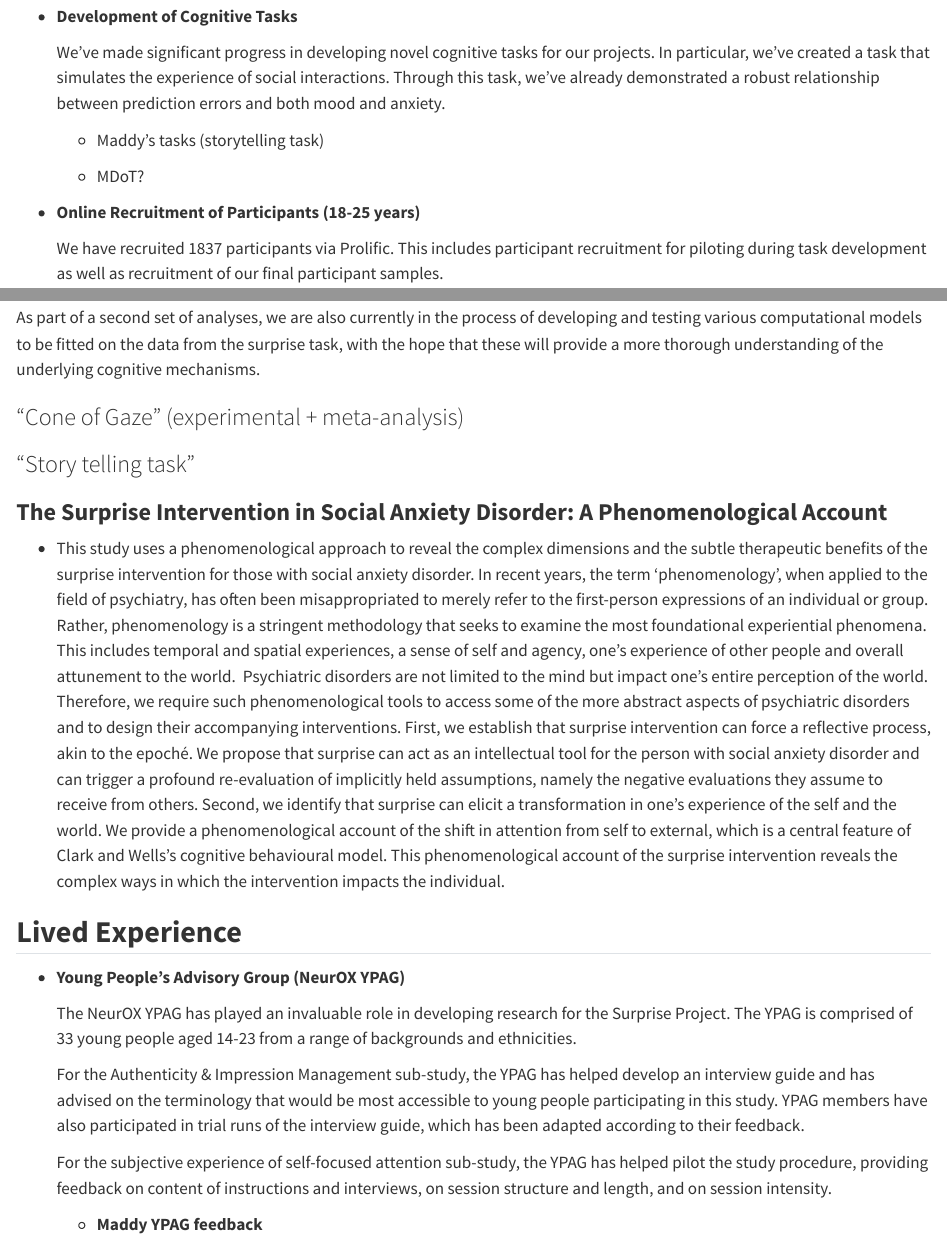
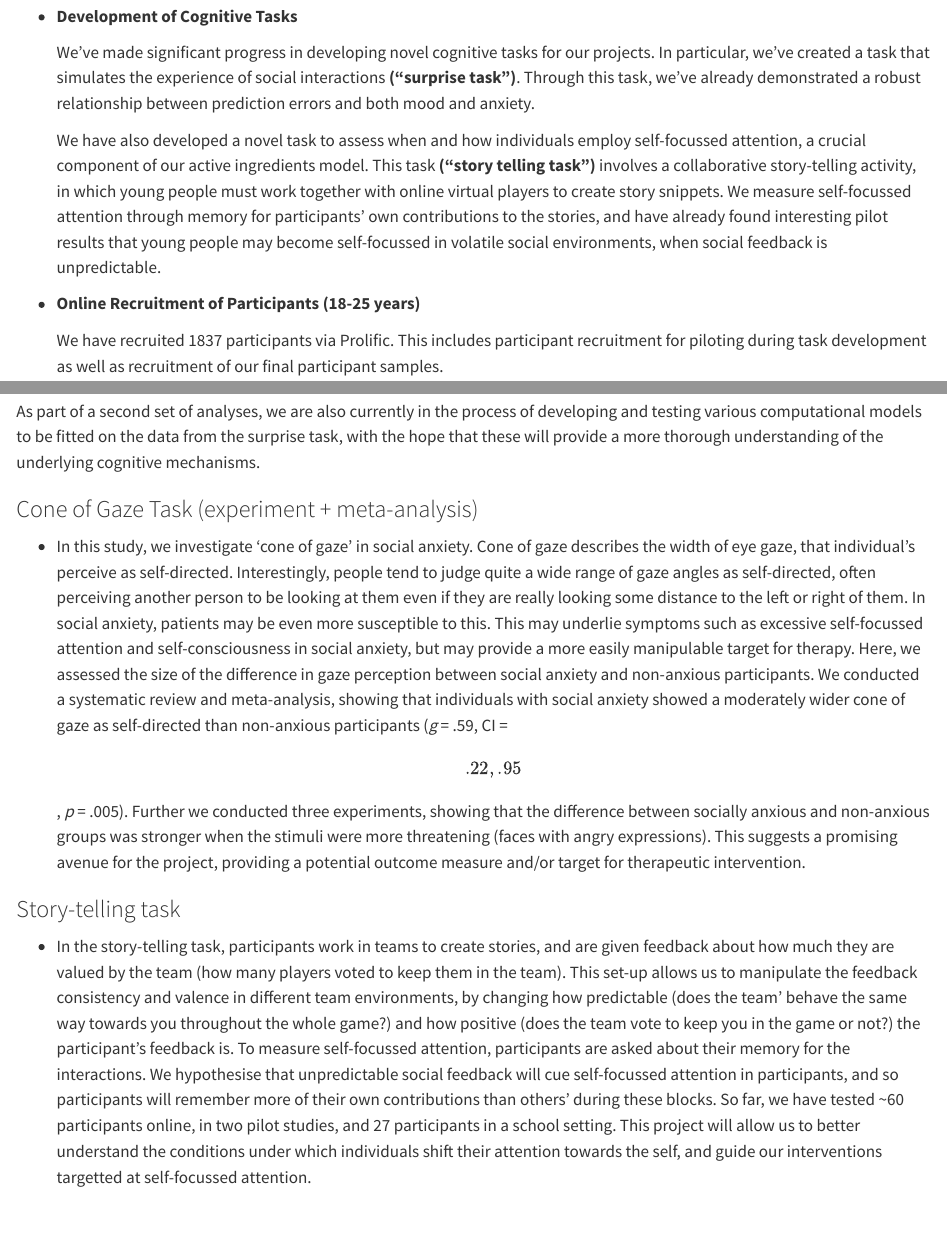
Before and after one commit to transatlantic-comppsych/wellcome_reports, a Quarto document (wellcome_report_nov_2024.qmd): the page in a window 1100 px wide, from 1060 px down, and a second part further down, joined at a grey line. Rendered offline with R 4.5, knitr and Pandoc in place of Quarto, with nearby package versions.

Commit message:
Update wellcome_report_nov_2024.qmd

```diff
--- a/wellcome_report_nov_2024.qmd
+++ b/wellcome_report_nov_2024.qmd
@@ -32,11 +32,9 @@ knitr::include_graphics("lab_members-1.webp")
 
 -   **Development of Cognitive Tasks**
 
-    We've made significant progress in developing novel cognitive tasks for our projects. In particular, we've created a task that simulates the experience of social interactions. Through this task, we've already demonstrated a robust relationship between prediction errors and both mood and anxiety.
+    We've made significant progress in developing novel cognitive tasks for our projects. In particular, we've created a task that simulates the experience of social interactions **("surprise task")**. Through this task, we've already demonstrated a robust relationship between prediction errors and both mood and anxiety.
 
-    -   Maddy's tasks (storytelling task)
-
-    -   MDoT?
+    We have also developed a novel task to assess when and how individuals employ self-focussed attention, a crucial component of our active ingredients model. This task **("story telling task")** involves a collaborative story-telling activity, in which young people must work together with online virtual players to create story snippets. We measure self-focussed attention through memory for participants' own contributions to the stories, and have already found interesting pilot results that young people may become self-focussed in volatile social environments, when social feedback is unpredictable.
 
 -   **Online Recruitment of Participants (18-25 years)**
 
@@ -158,9 +156,13 @@ In a first set of analyses we used Linear Mixed Effects (LME) models to look at
 
 As part of a second set of analyses, we are also currently in the process of developing and testing various computational models to be fitted on the data from the surprise task, with the hope that these will provide a more thorough understanding of the underlying cognitive mechanisms.
 
-### "Cone of Gaze" (experimental + meta-analysis)
+### Cone of Gaze Task (experiment + meta-analysis)
 
-### "Story telling task"
+-   In this study, we investigate 'cone of gaze' in social anxiety. Cone of gaze describes the width of eye gaze, that individual's perceive as self-directed. Interestingly, people tend to judge quite a wide range of gaze angles as self-directed, often perceiving another person to be looking at them even if they are really looking some distance to the left or right of them. In social anxiety, patients may be even more susceptible to this. This may underlie symptoms such as excessive self-focussed attention and self-consciousness in social anxiety, but may provide a more easily manipulable target for therapy. Here, we assessed the size of the difference in gaze perception between social anxiety and non-anxious participants. We conducted a systematic review and meta-analysis, showing that individuals with social anxiety showed a moderately wider cone of gaze as self-directed than non-anxious participants (*g* = .59, CI = \[.22, .95\], *p* = .005). Further we conducted three experiments, showing that the difference between socially anxious and non-anxious groups was stronger when the stimuli were more threatening (faces with angry expressions). This suggests a promising avenue for the project, providing a potential outcome measure and/or target for therapeutic intervention.
+
+### Story-telling task
+
+-   In the story-telling task, participants work in teams to create stories, and are given feedback about how much they are valued by the team (how many players voted to keep them in the team). This set-up allows us to manipulate the feedback consistency and valence in different team environments, by changing how predictable (does the team' behave the same way towards you throughout the whole game?) and how positive (does the team vote to keep you in the game or not?) the participant's feedback is. To measure self-focussed attention, participants are asked about their memory for the interactions. We hypothesise that unpredictable social feedback will cue self-focussed attention in participants, and so participants will remember more of their own contributions than others' during these blocks. So far, we have tested \~60 participants online, in two pilot studies, and 27 participants in a school setting. This project will allow us to better understand the conditions under which individuals shift their attention towards the self, and guide our interventions targetted at self-focussed attention.
 
 ### **The Surprise Intervention in Social Anxiety Disorder: A Phenomenological Account**
 
@@ -176,7 +178,7 @@ As part of a second set of analyses, we are also currently in the process of dev
 
     For the subjective experience of self-focused attention sub-study, the YPAG has helped pilot the study procedure, providing feedback on content of instructions and interviews, on session structure and length, and on session intensity.
 
-    -   **Maddy YPAG feedback**
+    The YPAG have given feedback on the story-telling task, and as a result, updates have been made to make it feel more collaborative (by changing the prompts) and to create realistic and believable profiles for the team members. The YPAG have given feedback verbally via a meeting and also provided written feedback for the team member profiles.
 
 ## **Challenges, delays or risks**
 
```
